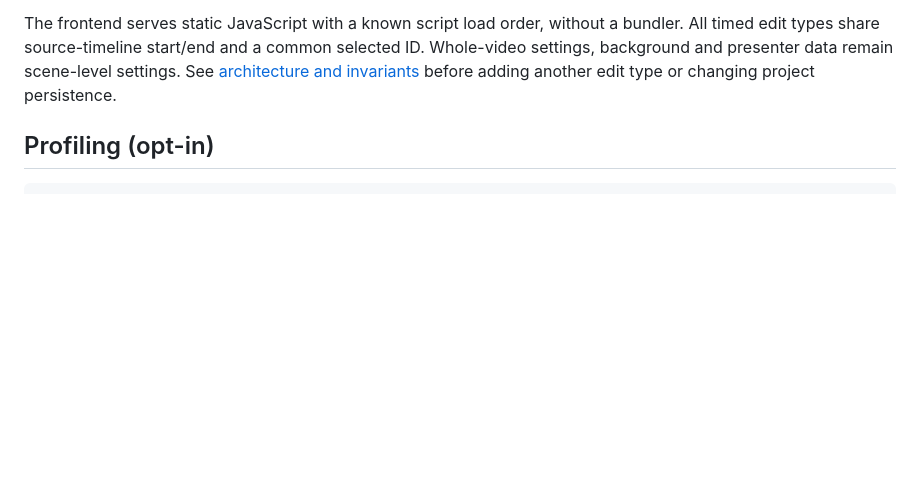
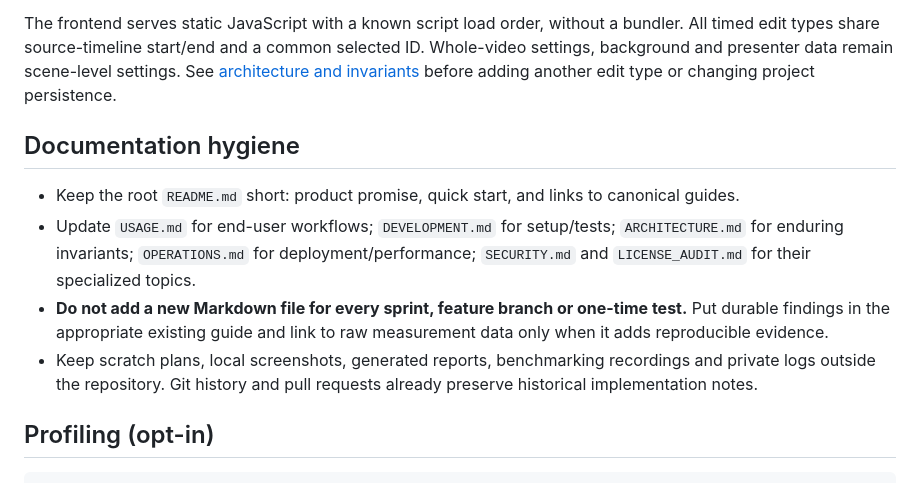
Before and after one commit to srbmaury/FreeEdit, a Markdown page: docs/DEVELOPMENT.md, the part around the change. GitHub-like rendering; blank space fills up the shorter version.

Commit message:
Document a durable policy against one-off Markdown sprawl

````diff
--- a/docs/DEVELOPMENT.md
+++ b/docs/DEVELOPMENT.md
@@ -95,6 +95,13 @@ Use **⋯ → About FreeEdit** to compare the server revision, start time and so
 
 The frontend serves static JavaScript with a known script load order, without a bundler. All timed edit types share source-timeline start/end and a common selected ID. Whole-video settings, background and presenter data remain scene-level settings. See [architecture and invariants](ARCHITECTURE.md) before adding another edit type or changing project persistence.
 
+## Documentation hygiene
+
+- Keep the root `README.md` short: product promise, quick start, and links to canonical guides.
+- Update `USAGE.md` for end-user workflows; `DEVELOPMENT.md` for setup/tests; `ARCHITECTURE.md` for enduring invariants; `OPERATIONS.md` for deployment/performance; `SECURITY.md` and `LICENSE_AUDIT.md` for their specialized topics.
+- **Do not add a new Markdown file for every sprint, feature branch or one-time test.** Put durable findings in the appropriate existing guide and link to raw measurement data only when it adds reproducible evidence.
+- Keep scratch plans, local screenshots, generated reports, benchmarking recordings and private logs outside the repository. Git history and pull requests already preserve historical implementation notes.
+
 ## Profiling (opt-in)
 
 ```sh
````
